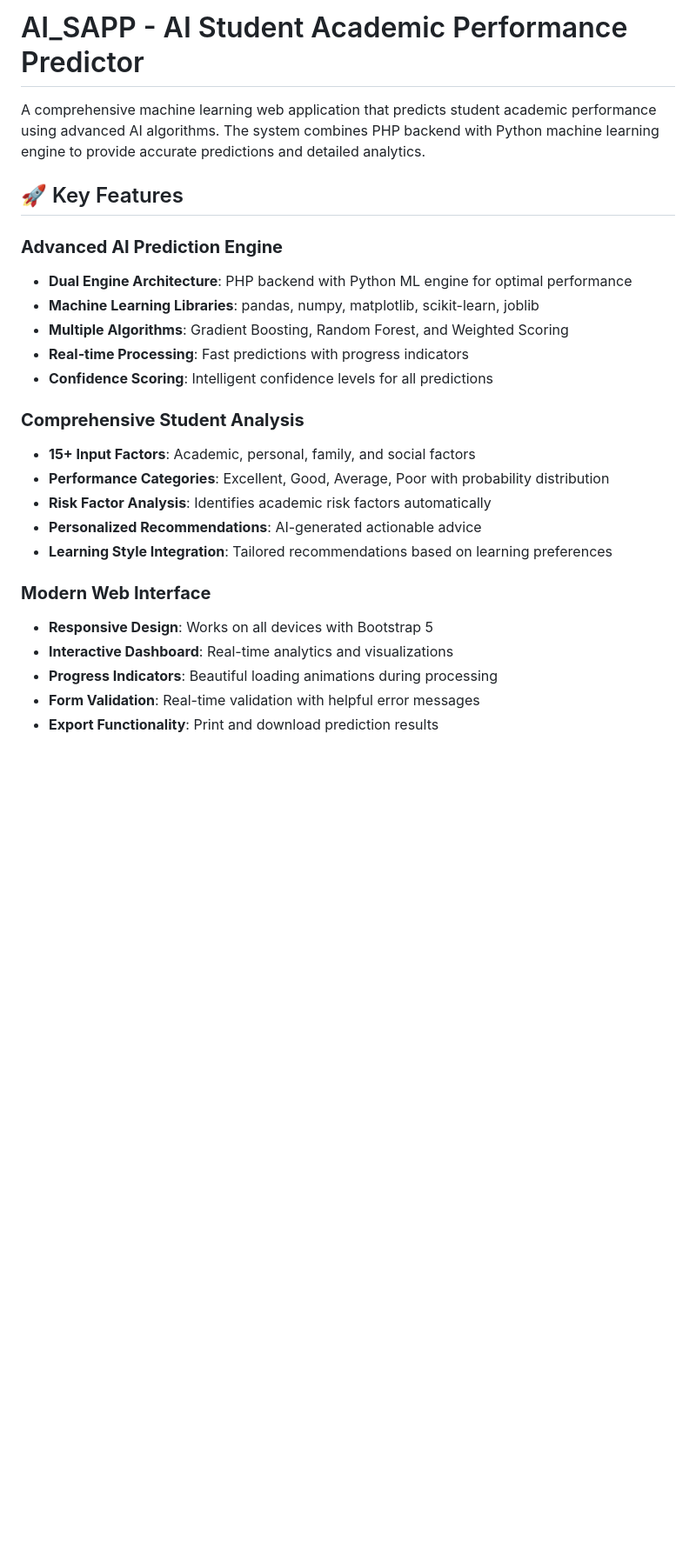
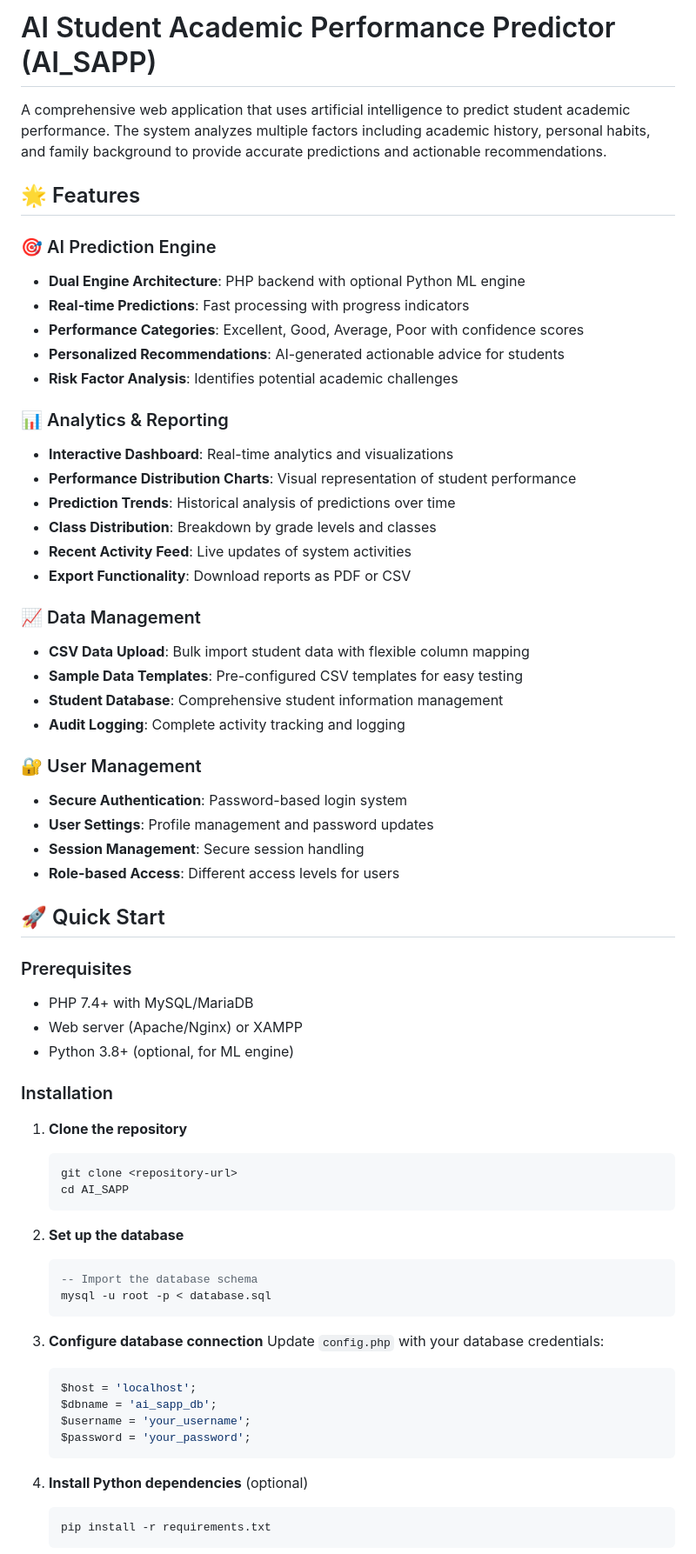
Before and after one commit to PickerIb/STMAPS_AI-Based-Smart-Traffic-Management-and-Accident-Prediction-System, a Markdown page: README.md, the part around one of its changes. Shown at 87% size. Rendered like a GitHub page; blank space fills up the shorter version.

````diff
--- a/README.md
+++ b/README.md
@@ -1,26 +1,68 @@
-# AI_SAPP - AI Student Academic Performance Predictor
+# AI Student Academic Performance Predictor (AI_SAPP)
 
-A comprehensive machine learning web application that predicts student academic performance using advanced AI algorithms. The system combines PHP backend with Python machine learning engine to provide accurate predictions and detailed analytics.
+A comprehensive web application that uses artificial intelligence to predict student academic performance. The system analyzes multiple factors including academic history, personal habits, and family background to provide accurate predictions and actionable recommendations.
 
-## 🚀 Key Features
+## 🌟 Features
 
-### **Advanced AI Prediction Engine**
-- **Dual Engine Architecture**: PHP backend with Python ML engine for optimal performance
-- **Machine Learning Libraries**: pandas, numpy, matplotlib, scikit-learn, joblib
-- **Multiple Algorithms**: Gradient Boosting, Random Forest, and Weighted Scoring
-- **Real-time Processing**: Fast predictions with progress indicators
-- **Confidence Scoring**: Intelligent confidence levels for all predictions
+### 🎯 AI Prediction Engine
+- **Dual Engine Architecture**: PHP backend with optional Python ML engine
+- **Real-time Predictions**: Fast processing with progress indicators
+- **Performance Categories**: Excellent, Good, Average, Poor with confidence scores
+- **Personalized Recommendations**: AI-generated actionable advice for students
+- **Risk Factor Analysis**: Identifies potential academic challenges
 
-### **Comprehensive Student Analysis**
-- **15+ Input Factors**: Academic, personal, family, and social factors
-- **Performance Categories**: Excellent, Good, Average, Poor with probability distribution
-- **Risk Factor Analysis**: Identifies academic risk factors automatically
-- **Personalized Recommendations**: AI-generated actionable advice
-- **Learning Style Integration**: Tailored recommendations based on learning preferences
+### 📊 Analytics & Reporting
+- **Interactive Dashboard**: Real-time analytics and visualizations
+- **Performance Distribution Charts**: Visual representation of student performance
+- **Prediction Trends**: Historical analysis of predictions over time
+- **Class Distribution**: Breakdown by grade levels and classes
+- **Recent Activity Feed**: Live updates of system activities
+- **Export Functionality**: Download reports as PDF or CSV
 
-### **Modern Web Interface**
-- **Responsive Design**: Works on all devices with Bootstrap 5
-- **Interactive Dashboard**: Real-time analytics and visualizations
-- **Progress Indicators**: Beautiful loading animations during processing
-- **Form Validation**: Real-time validation with helpful error messages
-- **Export Functionality**: Print and download prediction results
+### 📈 Data Management
+- **CSV Data Upload**: Bulk import student data with flexible column mapping
+- **Sample Data Templates**: Pre-configured CSV templates for easy testing
+- **Student Database**: Comprehensive student information management
+- **Audit Logging**: Complete activity tracking and logging
+
+### 🔐 User Management
+- **Secure Authentication**: Password-based login system
+- **User Settings**: Profile management and password updates
+- **Session Management**: Secure session handling
+- **Role-based Access**: Different access levels for users
+
+## 🚀 Quick Start
+
+### Prerequisites
+- PHP 7.4+ with MySQL/MariaDB
+- Web server (Apache/Nginx) or XAMPP
+- Python 3.8+ (optional, for ML engine)
+
+### Installation
+
+1. **Clone the repository**
+   ```bash
+   git clone <repository-url>
+   cd AI_SAPP
+   ```
+
+2. **Set up the database**
+   ```sql
+   -- Import the database schema
+   mysql -u root -p < database.sql
+   ```
+
+3. **Configure database connection**
+   Update `config.php` with your database credentials:
+   ```php
+   $host = 'localhost';
+   $dbname = 'ai_sapp_db';
+   $username = 'your_username';
+   $password = 'your_password';
+   ```
+
+4. **Install Python dependencies** (optional)
+   ```bash
+   pip install -r requirements.txt
+   ```
+
````
Also changed, not shown: other parts of README.md (+150 -215 lines).
